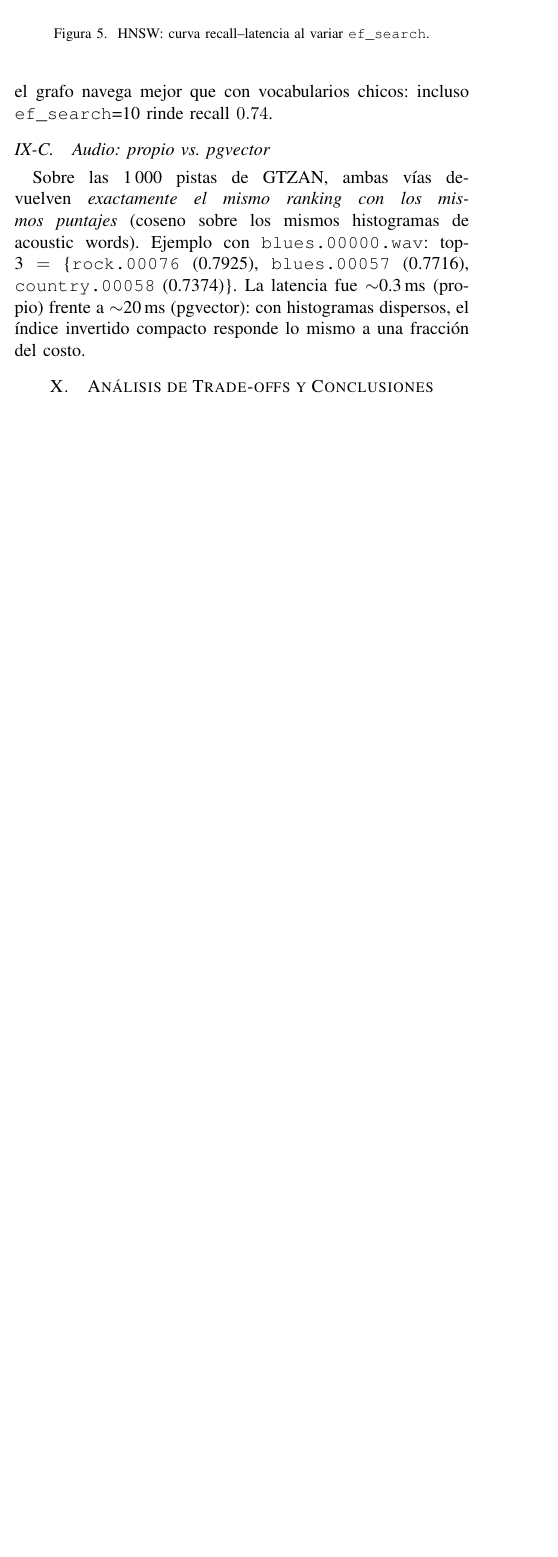
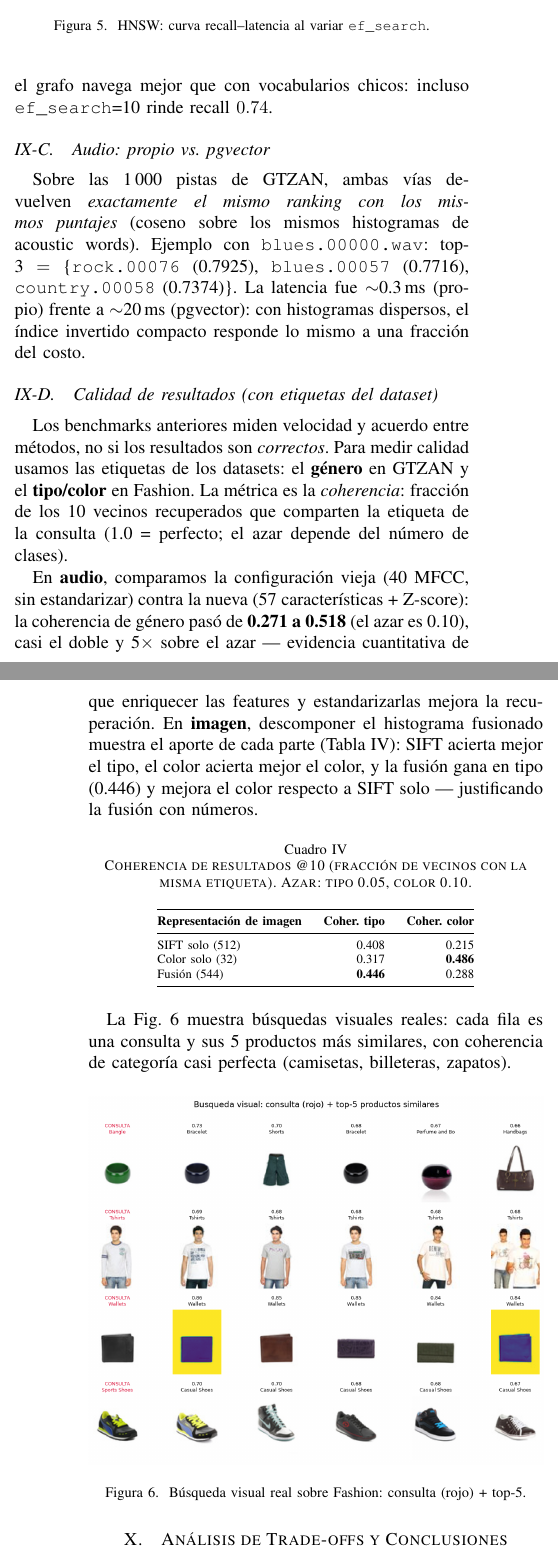
Before and after one commit to gianw-k/BDII-ProyectoII, a LaTeX paper (docs/informe.tex): part of one column of page 5 of 6 before the commit and two parts of the columns of pages 5 and 6 of 6 after it, the two joined at a grey line, cut so that both start at the same text, the shorter picture padded with empty space. Compiled offline with pdfLaTeX.

Commit message:
Informe: seccion de calidad de resultados, montaje y captura de la app funcionando

```diff
--- a/docs/informe.tex
+++ b/docs/informe.tex
@@ -632,6 +632,59 @@ top-3 $=$ \{\texttt{rock.00076} (0.7925), \texttt{blues.00057} (0.7716),
 frente a $\sim$20\,ms (pgvector): con histogramas dispersos, el índice
 invertido compacto responde lo mismo a una fracción del costo.
 
+\subsection{Calidad de resultados (con etiquetas del dataset)}
+Los benchmarks anteriores miden velocidad y acuerdo entre métodos, no si los
+resultados son \emph{correctos}. Para medir calidad usamos las etiquetas de los
+datasets: el \textbf{género} en GTZAN y el \textbf{tipo/color} en Fashion. La
+métrica es la \emph{coherencia}: fracción de los 10 vecinos recuperados que
+comparten la etiqueta de la consulta (1.0 = perfecto; el azar depende del
+número de clases).
+
+En \textbf{audio}, comparamos la configuración vieja (40 MFCC, sin
+estandarizar) contra la nueva (57 características + Z-score): la coherencia de
+género pasó de \textbf{0.271 a 0.518} (el azar es 0.10), casi el doble y
+5$\times$ sobre el azar --- evidencia cuantitativa de que enriquecer las
+features y estandarizarlas mejora la recuperación. En \textbf{imagen},
+descomponer el histograma fusionado muestra el aporte de cada parte
+(Tabla~\ref{tab:calidad}): SIFT acierta mejor el tipo, el color acierta mejor
+el color, y la fusión gana en tipo (0.446) y mejora el color respecto a SIFT
+solo --- justificando la fusión con números.
+
+\begin{table}[htbp]
+\caption{Coherencia de resultados @10 (fracción de vecinos con la misma
+etiqueta). Azar: tipo 0.05, color 0.10.}
+\label{tab:calidad}
+\centering
+\scriptsize
+\begin{tabular}{@{}lrr@{}}
+\toprule
+\textbf{Representación de imagen} & \textbf{Coher.\ tipo} & \textbf{Coher.\ color} \\
+\midrule
+SIFT solo (512) & 0.408 & 0.215 \\
+Color solo (32) & 0.317 & \textbf{0.486} \\
+Fusión (544) & \textbf{0.446} & 0.288 \\
+\bottomrule
+\end{tabular}
+\end{table}
+
+La Fig.~\ref{fig:montaje} muestra búsquedas visuales reales: cada fila es una
+consulta y sus 5 productos más similares, con coherencia de categoría casi
+perfecta (camisetas, billeteras, zapatos).
+
+\begin{figure}[htbp]\centering
+\includegraphics[width=\columnwidth]{image_montage.png}
+\caption{Búsqueda visual real sobre Fashion: consulta (rojo) + top-5.}
+\label{fig:montaje}
+\end{figure}
+
+\begin{figure}[htbp]\centering
+\includegraphics[width=\columnwidth]{ui_ecommerce.png}
+\caption{La aplicación en funcionamiento: se sube una camisa a cuadros y el
+sistema devuelve 10 productos similares (todas camisas a cuadros) con su
+puntaje de similitud.}
+\label{fig:ui}
+\end{figure}
+
 % ══════════════════════════════════════════════════════════════
 \section{Análisis de Trade-offs y Conclusiones}
 
```
Also changed, not shown: docs/informe.pdf.
